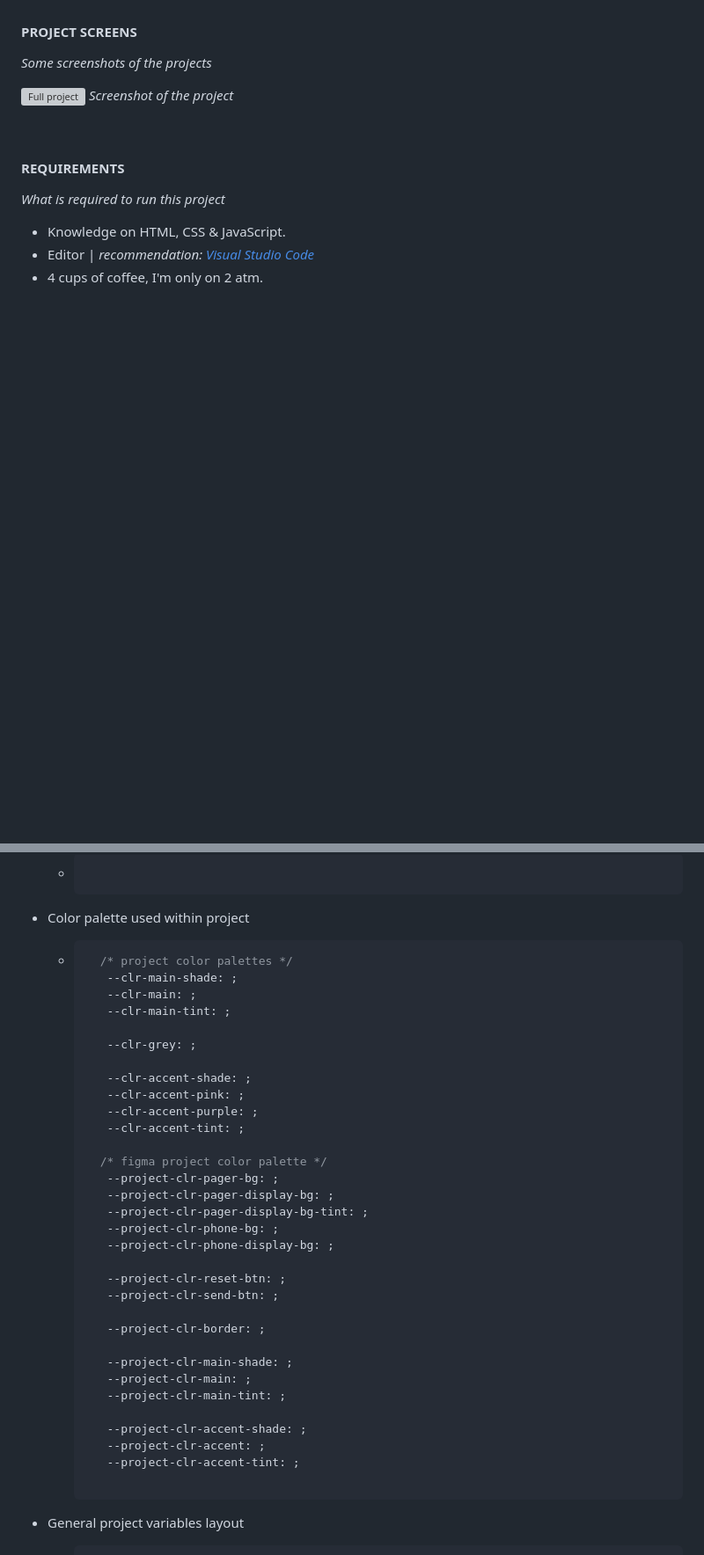
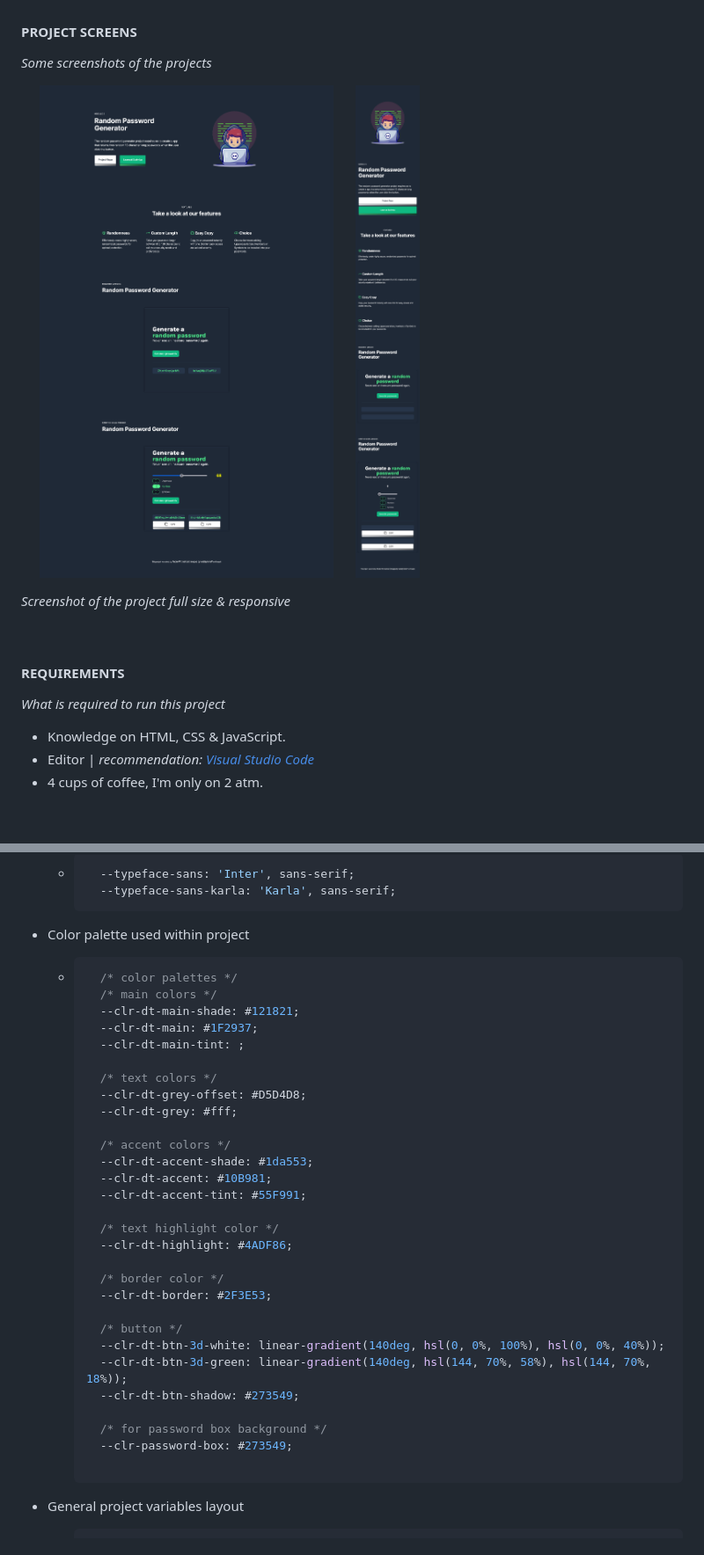
Before and after one commit to awcoetzer/password-generator, a Markdown page: README.md, 2 parts joined by grey strips. Shown: that part at 88% size. GitHub-like rendering; blank space fills up the shorter version; grey boxes are pictures that could not be loaded.

Commit message:
fix: update readme file
Updated the readme file accordingly, represents more
of what the project is about.

````diff
--- a/README.md
+++ b/README.md
@@ -19,8 +19,9 @@ We were given a figma [file](https://www.figma.com/file/NEj9JDycMjF3XKXq7swoc9/R
 #### PROJECT SCREENS
 _Some screenshots of the projects_
 
-![Full project](./resources/images/readme/full-layout.png 'Screenshot of the full project')
-_Screenshot of the project_
+<img src="./resources/images/readme/full-project.png" width="50%"> <img src="./resources/images/readme/full-project-responsive.png" width="10.94%">
+
+_Screenshot of the project full size & responsive_
 
 <br>
 
@@ -81,42 +84,40 @@ _Figma file, Colours, Fonts & basic file setup pertaining to this project._
     ```
 
   * ```css
-
+      --typeface-sans: 'Inter', sans-serif;
+      --typeface-sans-karla: 'Karla', sans-serif;
     ```
 
 * Color palette used within project
   * ```css
-      /* project color palettes */
-       --clr-main-shade: ;
-       --clr-main: ;
-       --clr-main-tint: ;
+      /* color palettes */
+      /* main colors */
+      --clr-dt-main-shade: #121821;
+      --clr-dt-main: #1F2937;
+      --clr-dt-main-tint: ;
 
-       --clr-grey: ;
+      /* text colors */
+      --clr-dt-grey-offset: #D5D4D8;
+      --clr-dt-grey: #fff;
 
-       --clr-accent-shade: ;
-       --clr-accent-pink: ;
-       --clr-accent-purple: ;
-       --clr-accent-tint: ;
+      /* accent colors */
+      --clr-dt-accent-shade: #1da553;
+      --clr-dt-accent: #10B981;
+      --clr-dt-accent-tint: #55F991;
 
-      /* figma project color palette */
-       --project-clr-pager-bg: ;
-       --project-clr-pager-display-bg: ;
-       --project-clr-pager-display-bg-tint: ;
-       --project-clr-phone-bg: ;
-       --project-clr-phone-display-bg: ;
+      /* text highlight color */
+      --clr-dt-highlight: #4ADF86;
 
-       --project-clr-reset-btn: ;
-       --project-clr-send-btn: ;
+      /* border color */
+      --clr-dt-border: #2F3E53;
 
-       --project-clr-border: ;
+      /* button */
+      --clr-dt-btn-3d-white: linear-gradient(140deg, hsl(0, 0%, 100%), hsl(0, 0%, 40%));
+      --clr-dt-btn-3d-green: linear-gradient(140deg, hsl(144, 70%, 58%), hsl(144, 70%, 18%));
+      --clr-dt-btn-shadow: #273549;
 
-       --project-clr-main-shade: ;
-       --project-clr-main: ;
-       --project-clr-main-tint: ;
-
-       --project-clr-accent-shade: ;
-       --project-clr-accent: ;
-       --project-clr-accent-tint: ;
+      /* for password box background */
+      --clr-password-box: #273549;
 
     ```
 * General project variables layout
````
Also changed, not shown: other parts of README.md (+9 -5 lines).
